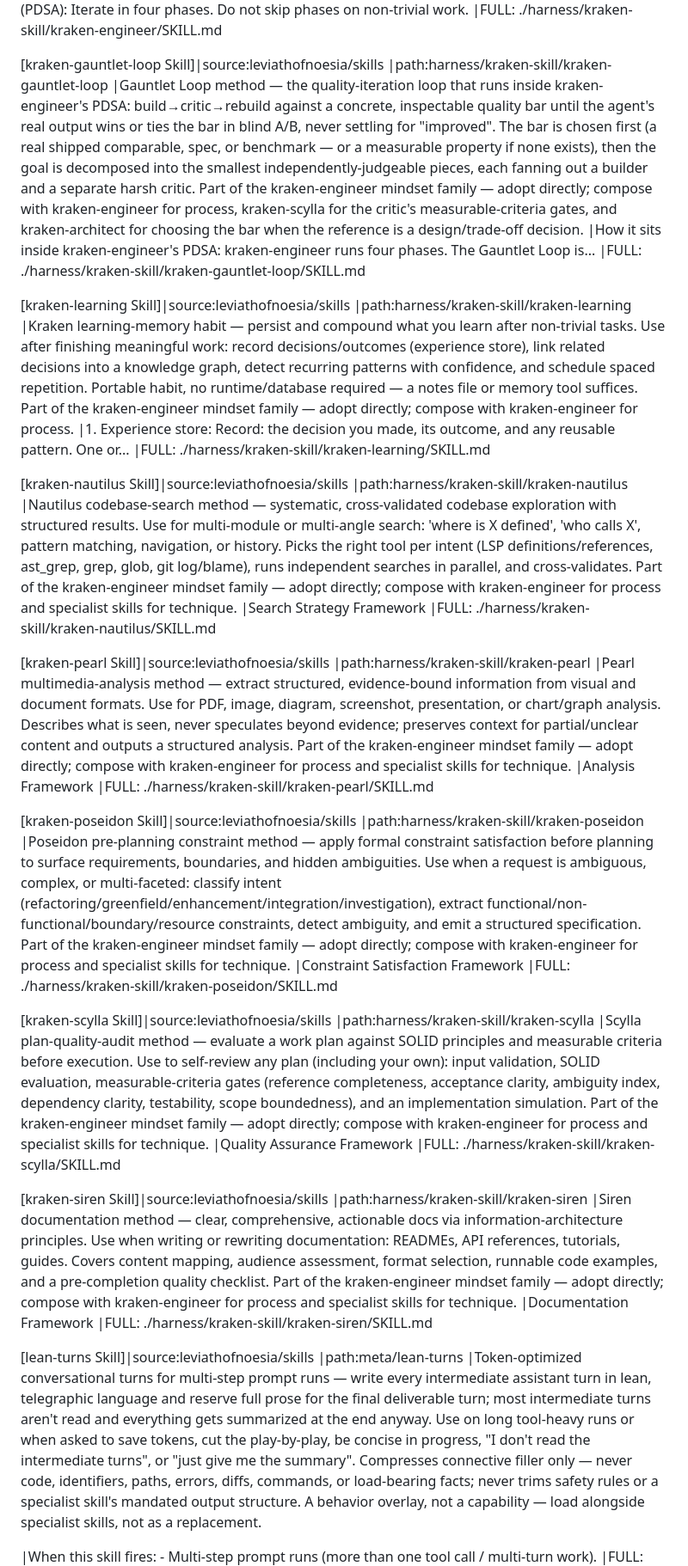
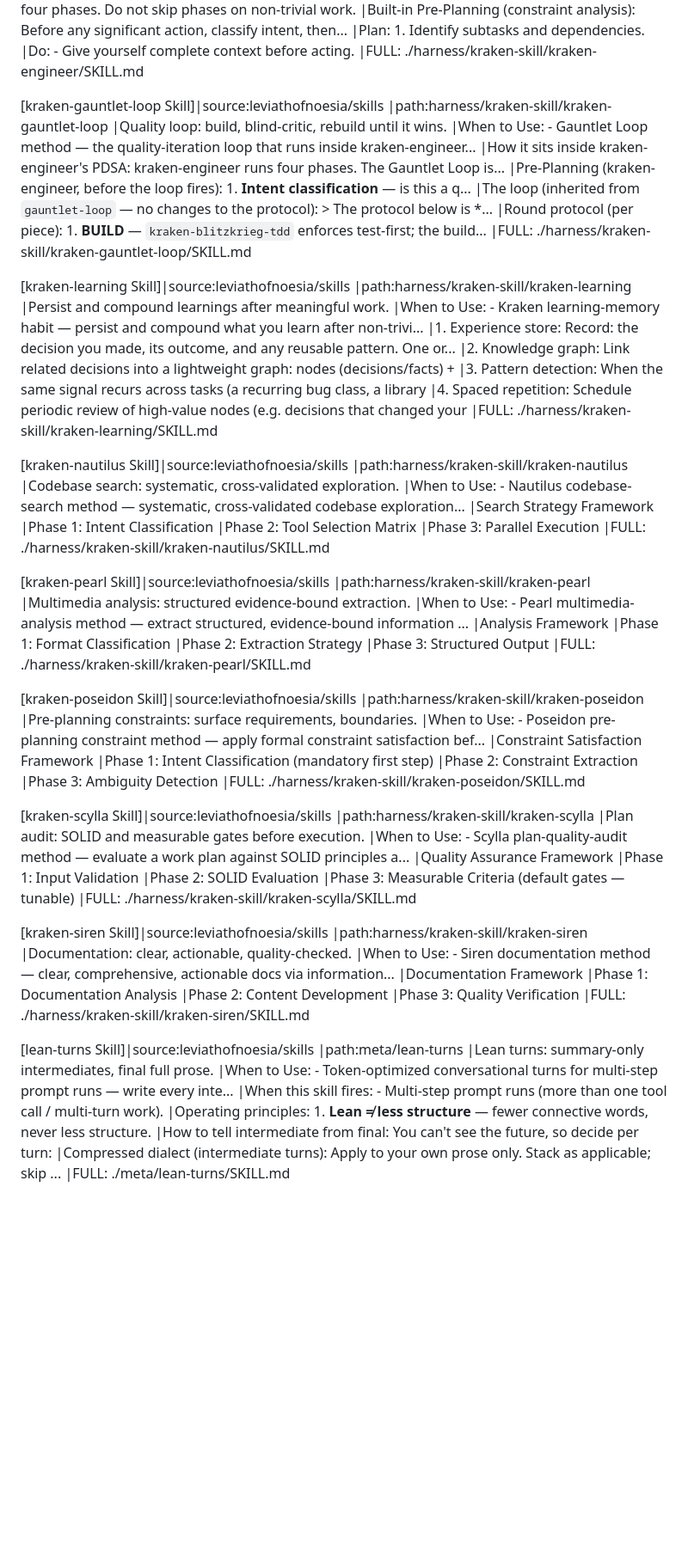
Before and after one commit to leviathofnoesia/skills, a Markdown page: index.md, the part around one of its changes. Shown at 86% size. Rendered like a GitHub page; blank space fills up the shorter version.

```diff
--- a/index.md
+++ b/index.md
@@ -63,53 +108,87 @@
 |Orchestration Framework (PDSA): Iterate in four phases. Do not skip phases on non-trivial work.
+|Built-in Pre-Planning (constraint analysis): Before any significant action, classify intent, then...
+|Plan: 1. Identify subtasks and dependencies.
+|Do: - Give yourself complete context before acting.
 |FULL: ./harness/kraken-skill/kraken-engineer/SKILL.md
 
 [kraken-gauntlet-loop Skill]|source:leviathofnoesia/skills
 |path:harness/kraken-skill/kraken-gauntlet-loop
-|Gauntlet Loop method — the quality-iteration loop that runs inside kraken-engineer's PDSA: build→critic→rebuild against a concrete, inspectable quality bar until the agent's real output wins or ties the bar in blind A/B, never settling for "improved". The bar is chosen first (a real shipped comparable, spec, or benchmark — or a measurable property if none exists), then the goal is decomposed into the smallest independently-judgeable pieces, each fanning out a builder and a separate harsh critic. Part of the kraken-engineer mindset family — adopt directly; compose with kraken-engineer for process, kraken-scylla for the critic's measurable-criteria gates, and kraken-architect for choosing the bar when the reference is a design/trade-off decision.
+|Quality loop: build, blind-critic, rebuild until it wins.
+|When to Use: - Gauntlet Loop method — the quality-iteration loop that runs inside kraken-engineer...
 |How it sits inside kraken-engineer's PDSA: kraken-engineer runs four phases. The Gauntlet Loop is...
+|Pre-Planning (kraken-engineer, before the loop fires): 1. **Intent classification** — is this a q...
+|The loop (inherited from `gauntlet-loop` — no changes to the protocol): > The protocol below is *...
+|Round protocol (per piece): 1. **BUILD** — `kraken-blitzkrieg-tdd` enforces test-first; the build...
 |FULL: ./harness/kraken-skill/kraken-gauntlet-loop/SKILL.md
 
 [kraken-learning Skill]|source:leviathofnoesia/skills
 |path:harness/kraken-skill/kraken-learning
-|Kraken learning-memory habit — persist and compound what you learn after non-trivial tasks. Use after finishing meaningful work: record decisions/outcomes (experience store), link related decisions into a knowledge graph, detect recurring patterns with confidence, and schedule spaced repetition. Portable habit, no runtime/database required — a notes file or memory tool suffices. Part of the kraken-engineer mindset family — adopt directly; compose with kraken-engineer for process.
+|Persist and compound learnings after meaningful work.
+|When to Use: - Kraken learning-memory habit — persist and compound what you learn after non-trivi...
 |1. Experience store: Record: the decision you made, its outcome, and any reusable pattern. One or...
+|2. Knowledge graph: Link related decisions into a lightweight graph: nodes (decisions/facts) +
+|3. Pattern detection: When the same signal recurs across tasks (a recurring bug class, a library
+|4. Spaced repetition: Schedule periodic review of high-value nodes (e.g. decisions that changed your
 |FULL: ./harness/kraken-skill/kraken-learning/SKILL.md
 
 [kraken-nautilus Skill]|source:leviathofnoesia/skills
 |path:harness/kraken-skill/kraken-nautilus
-|Nautilus codebase-search method — systematic, cross-validated codebase exploration with structured results. Use for multi-module or multi-angle search: 'where is X defined', 'who calls X', pattern matching, navigation, or history. Picks the right tool per intent (LSP definitions/references, ast_grep, grep, glob, git log/blame), runs independent searches in parallel, and cross-validates. Part of the kraken-engineer mindset family — adopt directly; compose with kraken-engineer for process and specialist skills for technique.
+|Codebase search: systematic, cross-validated exploration.
+|When to Use: - Nautilus codebase-search method — systematic, cross-validated codebase exploration...
 |Search Strategy Framework
+|Phase 1: Intent Classification
+|Phase 2: Tool Selection Matrix
+|Phase 3: Parallel Execution
 |FULL: ./harness/kraken-skill/kraken-nautilus/SKILL.md
 
 [kraken-pearl Skill]|source:leviathofnoesia/skills
 |path:harness/kraken-skill/kraken-pearl
-|Pearl multimedia-analysis method — extract structured, evidence-bound information from visual and document formats. Use for PDF, image, diagram, screenshot, presentation, or chart/graph analysis. Describes what is seen, never speculates beyond evidence; preserves context for partial/unclear content and outputs a structured analysis. Part of the kraken-engineer mindset family — adopt directly; compose with kraken-engineer for process and specialist skills for technique.
+|Multimedia analysis: structured evidence-bound extraction.
+|When to Use: - Pearl multimedia-analysis method — extract structured, evidence-bound information ...
 |Analysis Framework
+|Phase 1: Format Classification
+|Phase 2: Extraction Strategy
+|Phase 3: Structured Output
 |FULL: ./harness/kraken-skill/kraken-pearl/SKILL.md
 
 [kraken-poseidon Skill]|source:leviathofnoesia/skills
 |path:harness/kraken-skill/kraken-poseidon
-|Poseidon pre-planning constraint method — apply formal constraint satisfaction before planning to surface requirements, boundaries, and hidden ambiguities. Use when a request is ambiguous, complex, or multi-faceted: classify intent (refactoring/greenfield/enhancement/integration/investigation), extract functional/non-functional/boundary/resource constraints, detect ambiguity, and emit a structured specification. Part of the kraken-engineer mindset family — adopt directly; compose with kraken-engineer for process and specialist skills for technique.
+|Pre-planning constraints: surface requirements, boundaries.
+|When to Use: - Poseidon pre-planning constraint method — apply formal constraint satisfaction bef...
 |Constraint Satisfaction Framework
+|Phase 1: Intent Classification (mandatory first step)
+|Phase 2: Constraint Extraction
+|Phase 3: Ambiguity Detection
 |FULL: ./harness/kraken-skill/kraken-poseidon/SKILL.md
 
 [kraken-scylla Skill]|source:leviathofnoesia/skills
 |path:harness/kraken-skill/kraken-scylla
-|Scylla plan-quality-audit method — evaluate a work plan against SOLID principles and measurable criteria before execution. Use to self-review any plan (including your own): input validation, SOLID evaluation, measurable-criteria gates (reference completeness, acceptance clarity, ambiguity index, dependency clarity, testability, scope boundedness), and an implementation simulation. Part of the kraken-engineer mindset family — adopt directly; compose with kraken-engineer for process and specialist skills for technique.
+|Plan audit: SOLID and measurable gates before execution.
+|When to Use: - Scylla plan-quality-audit method — evaluate a work plan against SOLID principles a...
 |Quality Assurance Framework
+|Phase 1: Input Validation
+|Phase 2: SOLID Evaluation
+|Phase 3: Measurable Criteria (default gates — tunable)
 |FULL: ./harness/kraken-skill/kraken-scylla/SKILL.md
 
 [kraken-siren Skill]|source:leviathofnoesia/skills
 |path:harness/kraken-skill/kraken-siren
-|Siren documentation method — clear, comprehensive, actionable docs via information-architecture principles. Use when writing or rewriting documentation: READMEs, API references, tutorials, guides. Covers content mapping, audience assessment, format selection, runnable code examples, and a pre-completion quality checklist. Part of the kraken-engineer mindset family — adopt directly; compose with kraken-engineer for process and specialist skills for technique.
+|Documentation: clear, actionable, quality-checked.
+|When to Use: - Siren documentation method — clear, comprehensive, actionable docs via information...
 |Documentation Framework
+|Phase 1: Documentation Analysis
+|Phase 2: Content Development
+|Phase 3: Quality Verification
 |FULL: ./harness/kraken-skill/kraken-siren/SKILL.md
 
 [lean-turns Skill]|source:leviathofnoesia/skills
 |path:meta/lean-turns
-|Token-optimized conversational turns for multi-step prompt runs — write every intermediate assistant turn in lean, telegraphic language and reserve full prose for the final deliverable turn; most intermediate turns aren't read and everything gets summarized at the end anyway. Use on long tool-heavy runs or when asked to save tokens, cut the play-by-play, be concise in progress, "I don't read the intermediate turns", or "just give me the summary". Compresses connective filler only — never code, identifiers, paths, errors, diffs, commands, or load-bearing facts; never trims safety rules or a specialist skill's mandated output structure. A behavior overlay, not a capability — load alongside specialist skills, not as a replacement.
-
+|Lean turns: summary-only intermediates, final full prose.
+|When to Use: - Token-optimized conversational turns for multi-step prompt runs — write every inte...
 |When this skill fires: - Multi-step prompt runs (more than one tool call / multi-turn work).
+|Operating principles: 1. **Lean ≠ less structure** — fewer connective words, never less structure.
+|How to tell intermediate from final: You can't see the future, so decide per turn:
+|Compressed dialect (intermediate turns): Apply to your own prose only. Stack as applicable; skip ...
 |FULL: ./meta/lean-turns/SKILL.md
 
 [lean-turns-strict Skill]|source:leviathofnoesia/skills
```
Also changed, not shown: other parts of index.md (+73 -13 lines).
